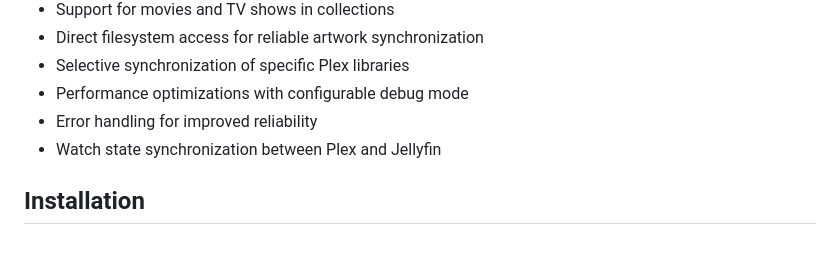
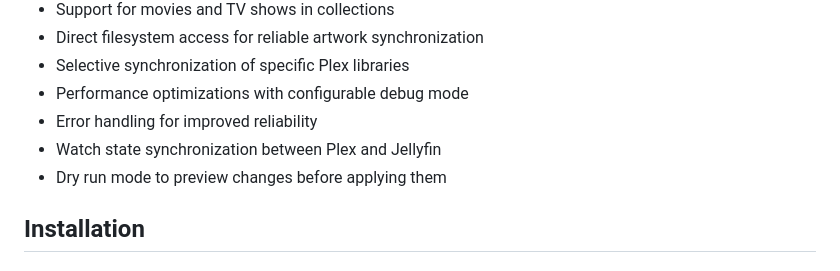
Before and after one commit to cleverdevil/plexyfin, a Markdown page: README.md, the part around the change. GitHub-like rendering.

Commit message:
Update README to include Dry Run feature

```diff
--- a/README.md
+++ b/README.md
@@ -12,6 +12,7 @@ A plugin for Jellyfin that syncs collections and artwork from your Plex Media Se
 - Performance optimizations with configurable debug mode
 - Error handling for improved reliability
 - Watch state synchronization between Plex and Jellyfin
+- Dry run mode to preview changes before applying them
 
 ## Installation
 
```
